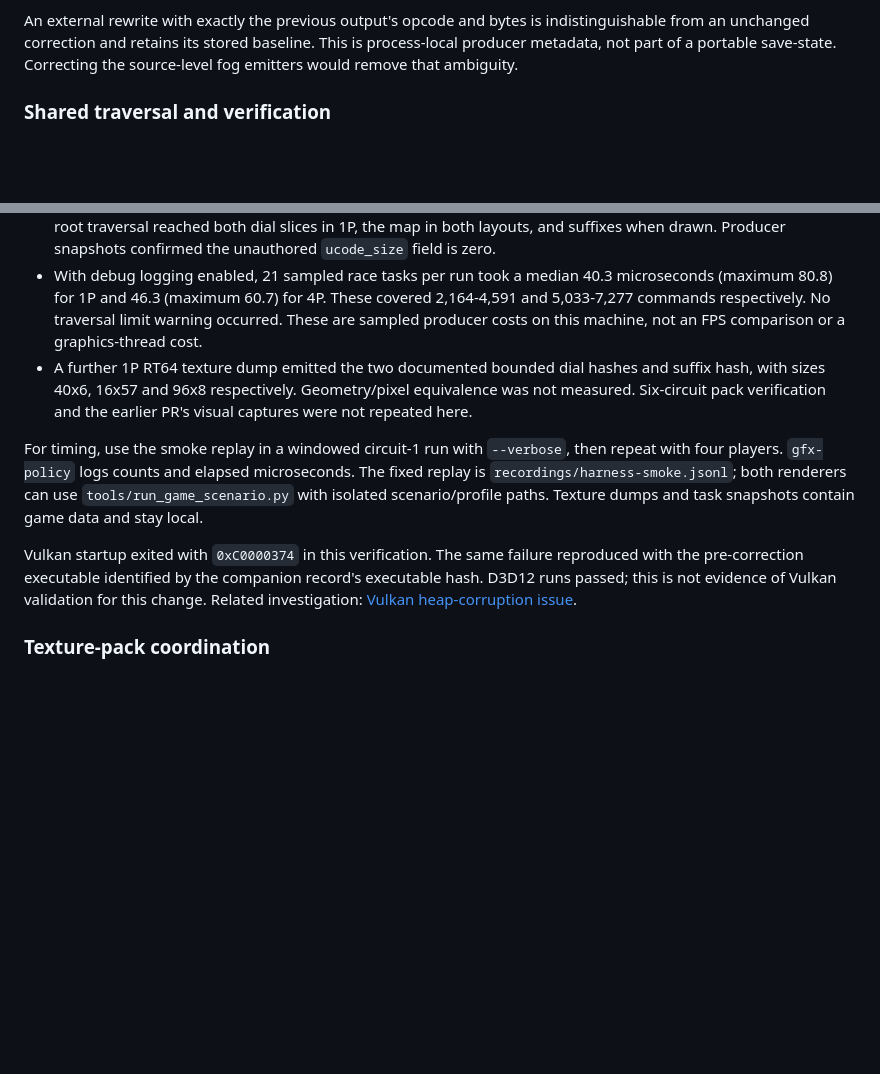
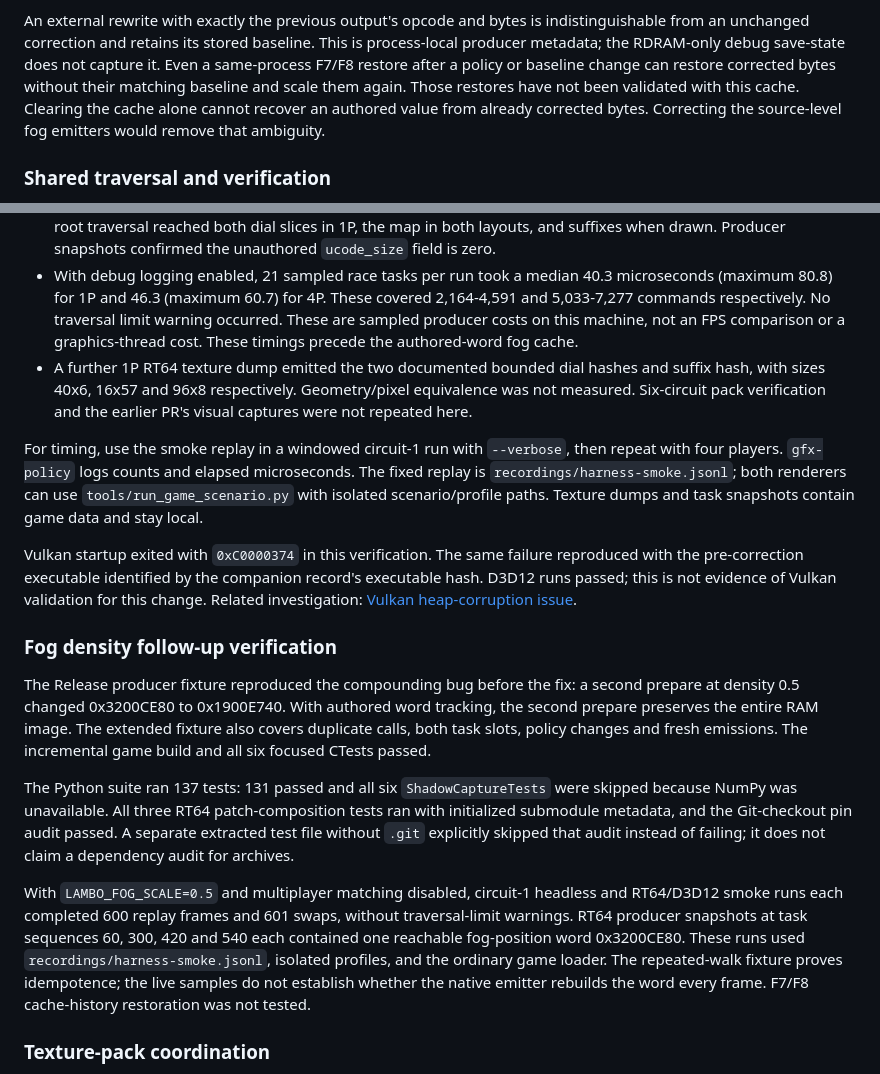
Before and after one commit to alondero/automobililamborghini-recomp, a Markdown page: docs/HUD.md, 2 parts joined by grey strips. Drawn GitHub-style; blank space fills up the shorter version.

Commit message:
docs(fog): record density regression and runtime verification

```diff
--- a/docs/HUD.md
+++ b/docs/HUD.md
@@ -314,7 +314,11 @@ saturated scales, colour restoration and separate RAM allocations.
 
 An external rewrite with exactly the previous output's opcode and bytes is
 indistinguishable from an unchanged correction and retains its stored baseline.
-This is process-local producer metadata, not part of a portable save-state.
+This is process-local producer metadata; the RDRAM-only debug save-state does
+not capture it. Even a same-process F7/F8 restore after a policy or baseline
+change can restore corrected bytes without their matching baseline and scale
+them again. Those restores have not been validated with this cache. Clearing
+the cache alone cannot recover an authored value from already corrected bytes.
 Correcting the source-level fog emitters would remove that ambiguity.
 
 ### Shared traversal and verification
@@ -369,7 +373,8 @@ Windows x64, GCC 15.2.0 Release, USA ROM SHA-256
   40.3 microseconds (maximum 80.8) for 1P and 46.3 (maximum 60.7) for 4P.
   These covered 2,164-4,591 and 5,033-7,277 commands respectively. No traversal
   limit warning occurred. These are sampled producer costs on this machine,
-  not an FPS comparison or a graphics-thread cost.
+  not an FPS comparison or a graphics-thread cost. These timings precede the
+  authored-word fog cache.
 - A further 1P RT64 texture dump emitted the two documented bounded dial
   hashes and suffix hash, with sizes 40x6, 16x57 and 96x8 respectively.
   Geometry/pixel equivalence was not measured. Six-circuit pack verification
@@ -387,6 +392,29 @@ record's executable hash. D3D12 runs passed; this is not evidence of Vulkan
 validation for this change. Related investigation:
 [Vulkan heap-corruption issue](https://github.com/alondero/automobililamborghini-recomp/issues/111).
 
+### Fog density follow-up verification
+
+The Release producer fixture reproduced the compounding bug before the fix:
+a second prepare at density 0.5 changed 0x3200CE80 to 0x1900E740. With authored
+word tracking, the second prepare preserves the entire RAM image. The extended
+fixture also covers duplicate calls, both task slots, policy changes and fresh
+emissions. The incremental game build and all six focused CTests passed.
+
+The Python suite ran 137 tests: 131 passed and all six `ShadowCaptureTests`
+were skipped because NumPy was unavailable. All three RT64 patch-composition
+tests ran with initialized submodule metadata, and the Git-checkout pin audit
+passed. A separate extracted test file without `.git` explicitly skipped that
+audit instead of failing; it does not claim a dependency audit for archives.
+
+With `LAMBO_FOG_SCALE=0.5` and multiplayer matching disabled, circuit-1
+headless and RT64/D3D12 smoke runs each completed 600 replay frames and 601
+swaps, without traversal-limit warnings. RT64 producer snapshots at task
+sequences 60, 300, 420 and 540 each contained one reachable fog-position word
+0x3200CE80. These runs used `recordings/harness-smoke.jsonl`, isolated profiles,
+and the ordinary game loader. The repeated-walk fixture proves idempotence;
+the live samples do not establish whether the native emitter rebuilds the word
+every frame. F7/F8 cache-history restoration was not tested.
+
 ### Texture-pack coordination
 
 The companion pack supplies dial identities 2e24c9fccec5cac4 and
```
